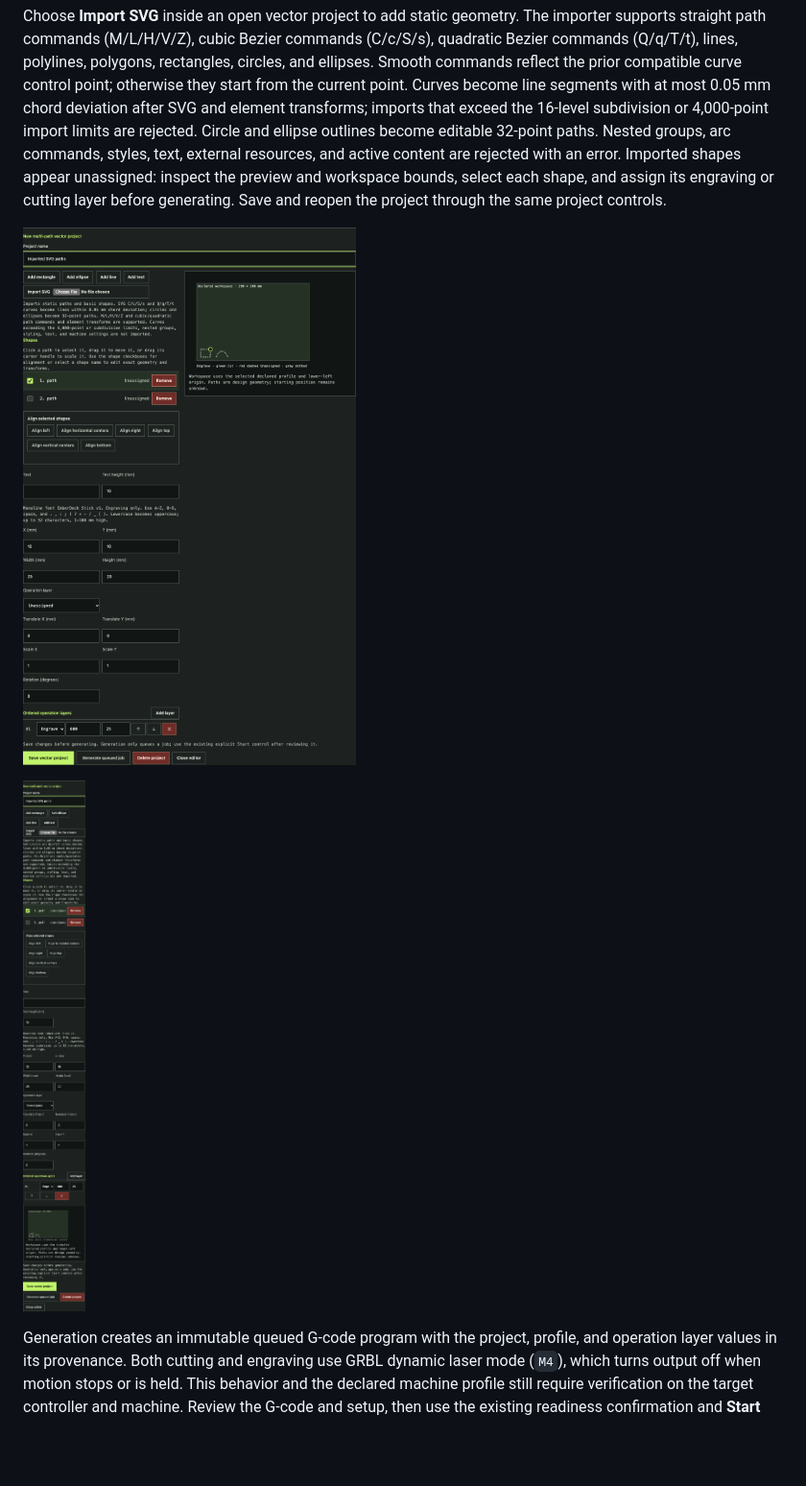
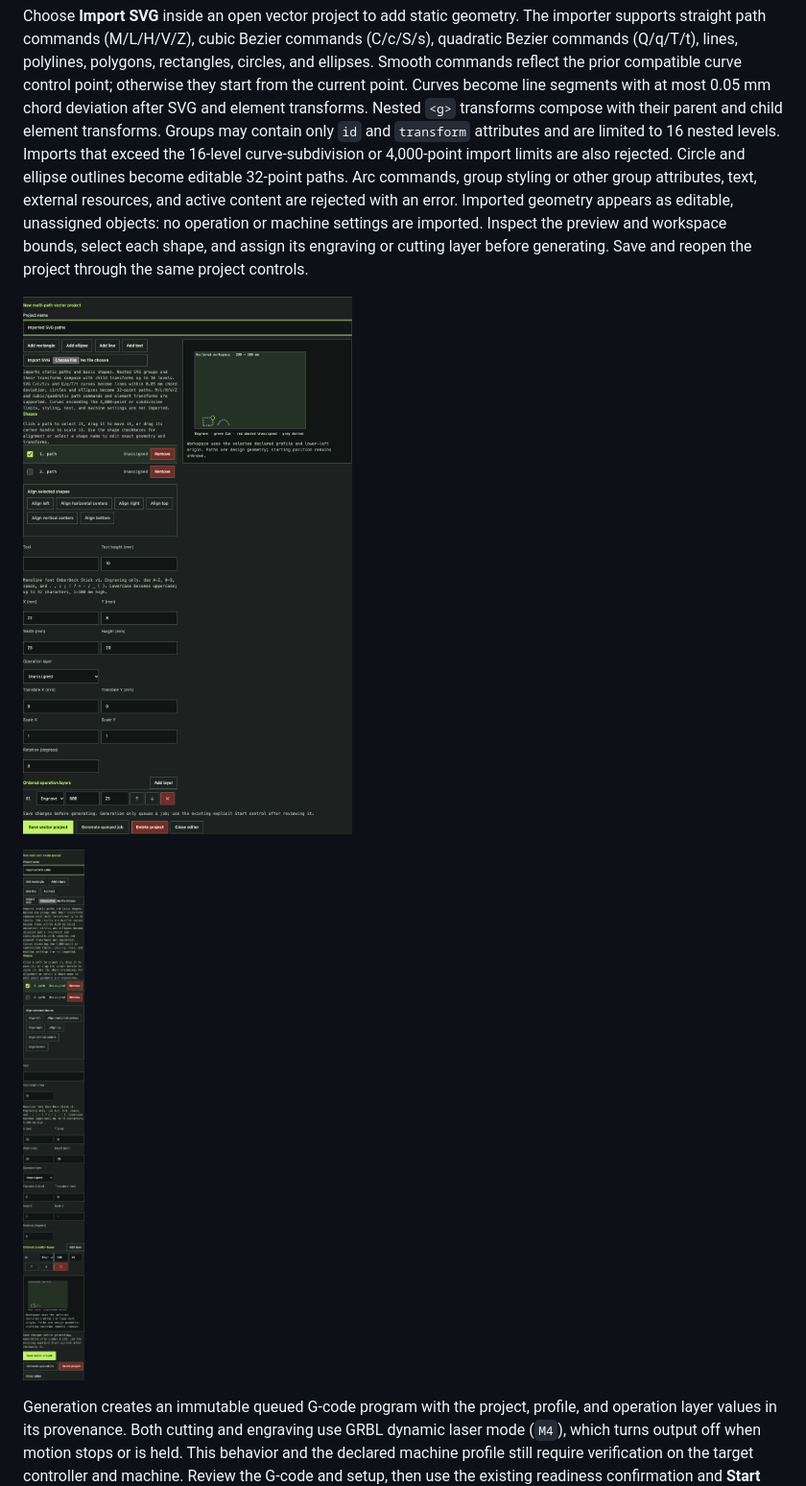
Before and after one commit to constructorfleet/emberdeck, a Markdown page: docs/operator-guide.md, the part around one of its changes. Shown at 96% size. Drawn GitHub-style; pictures changed too: docs/assets/screenshots/designer-svg-import-mobile.png, docs/assets/screenshots/designer-svg-import.png; blank space fills up the shorter version.

```diff
--- a/docs/operator-guide.md
+++ b/docs/operator-guide.md
@@ -276,11 +276,14 @@ importer supports straight path commands (M/L/H/V/Z), cubic Bezier commands
 rectangles, circles, and ellipses. Smooth commands reflect the prior compatible
 curve control point; otherwise they start from the current point. Curves become
 line segments with at most 0.05 mm chord deviation after SVG and element
-transforms; imports that exceed the 16-level subdivision or 4,000-point import
-limits are rejected. Circle and ellipse outlines become
-editable 32-point paths. Nested groups, arc commands, styles, text,
-external resources, and active content are rejected with an error. Imported
-shapes appear unassigned: inspect the preview and workspace bounds, select each
-shape, and assign its engraving or cutting layer before generating. Save and reopen the
-project through the same project controls.
+transforms. Nested `<g>` transforms compose with their parent and child element
+transforms. Groups may contain only `id` and `transform` attributes and are
+limited to 16 nested levels. Imports that exceed the 16-level curve-subdivision
+or 4,000-point import limits are also rejected. Circle and ellipse outlines
+become editable 32-point paths. Arc commands, group styling or other group
+attributes, text, external resources, and active content are rejected with an
+error. Imported geometry appears as editable, unassigned objects: no operation
+or machine settings are imported. Inspect the preview and workspace bounds,
+select each shape, and assign its engraving or cutting layer before generating.
+Save and reopen the project through the same project controls.
 
```
Also changed, not shown: other parts of docs/operator-guide.md (+2 -2 lines), docs/research/designer-architecture.md (+8 -4 lines), docs/roadmap.md (+8 -6 lines), 6 other files.
